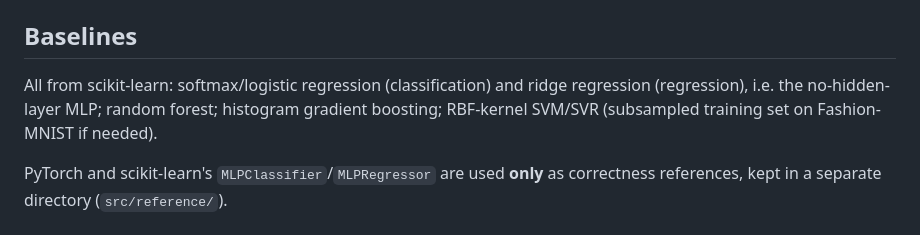
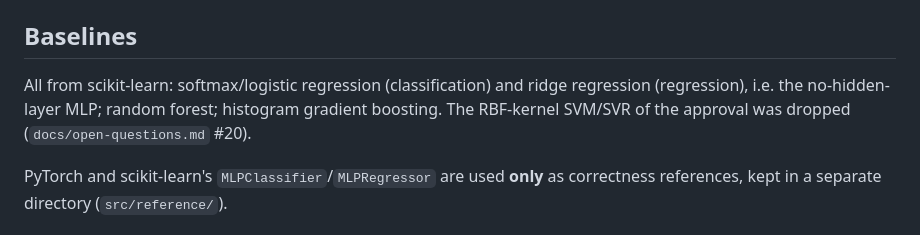
Before and after one commit to SaiChen22/mth4330-intro-to-ml, a Markdown page: README.md, the part around the change. Rendered like a GitHub page.

Commit message:
Record the dropped RBF-SVM baseline (#20) in open-questions and README

```diff
--- a/README.md
+++ b/README.md
@@ -47,8 +47,8 @@ The loaders in `src/bench/data/` read them from `data/` and do all preprocessing
 ## Baselines
 
 All from scikit-learn: softmax/logistic regression (classification) and ridge regression (regression),
-i.e. the no-hidden-layer MLP; random forest; histogram gradient boosting; RBF-kernel SVM/SVR
-(subsampled training set on Fashion-MNIST if needed).
+i.e. the no-hidden-layer MLP; random forest; histogram gradient boosting. The RBF-kernel SVM/SVR
+of the approval was dropped (`docs/open-questions.md` #20).
 
 PyTorch and scikit-learn's `MLPClassifier`/`MLPRegressor` are used **only** as correctness references,
 kept in a separate directory (`src/reference/`).
```
Also changed, not shown: docs/open-questions.md (+15 -13 lines).
